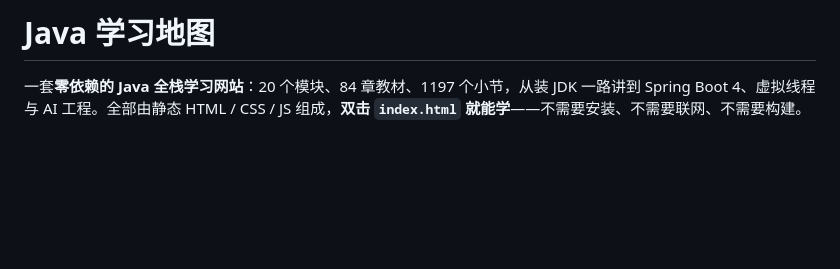
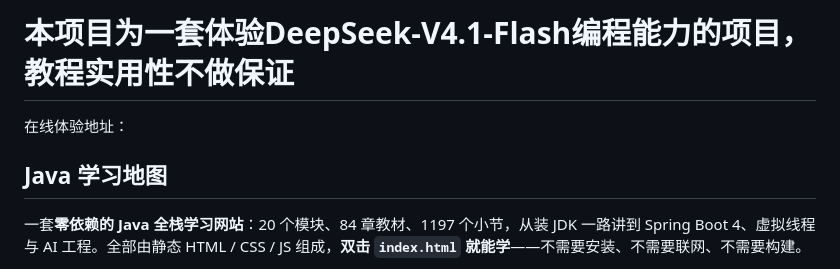
Before and after one commit to PinelliaAzure/java-learning-lab, a Markdown page: README.md, the part around the change. Drawn GitHub-style; blank space fills up the shorter version.

```diff
--- a/README.md
+++ b/README.md
@@ -1,4 +1,8 @@
-# Java 学习地图
+# 本项目为一套体验DeepSeek-V4.1-Flash编程能力的项目，教程实用性不做保证
+在线体验地址：[
+](https://pinelliaazure.github.io/java-learning-lab/)
+
+## Java 学习地图
 
 一套**零依赖的 Java 全栈学习网站**：20 个模块、84 章教材、1197 个小节，从装 JDK 一路讲到 Spring Boot 4、虚拟线程与 AI 工程。全部由静态 HTML / CSS / JS 组成，**双击 `index.html` 就能学**——不需要安装、不需要联网、不需要构建。
 
```
